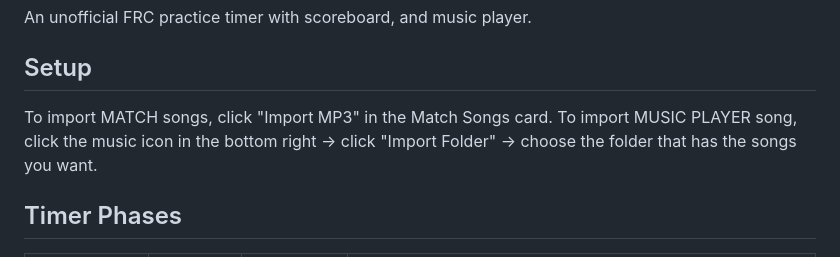
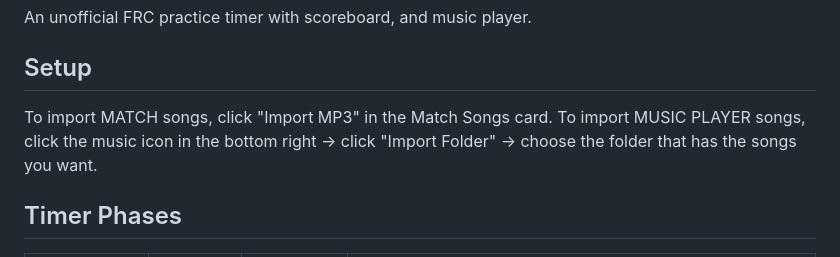
Before and after one commit to 6175-EVW-Mystery-Machine/FRC-Game-Timer, a Markdown page: README.md, the part around the change. GitHub-like rendering.

Commit message:
Fix typo in MUSIC PLAYER import instructions

```diff
--- a/README.md
+++ b/README.md
@@ -5,7 +5,7 @@ An unofficial FRC practice timer with scoreboard, and music player.
 ## Setup
 
 To import MATCH songs, click "Import MP3" in the Match Songs card.
-To import MUSIC PLAYER song, click the music icon in the bottom right -> click "Import Folder" -> choose the folder that has the songs you want.
+To import MUSIC PLAYER songs, click the music icon in the bottom right -> click "Import Folder" -> choose the folder that has the songs you want.
 
 ## Timer Phases
 
```
